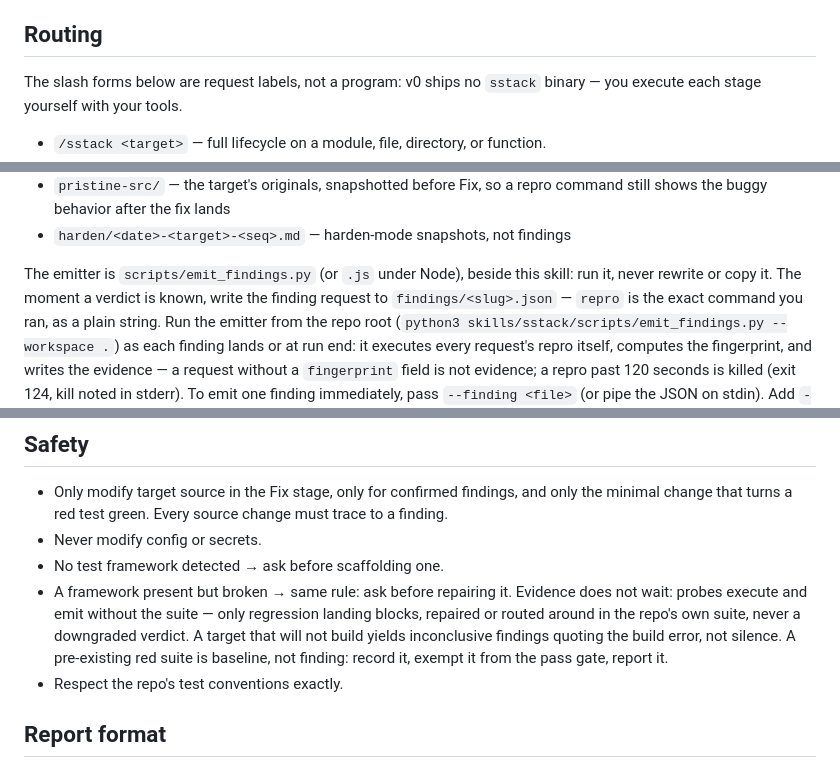
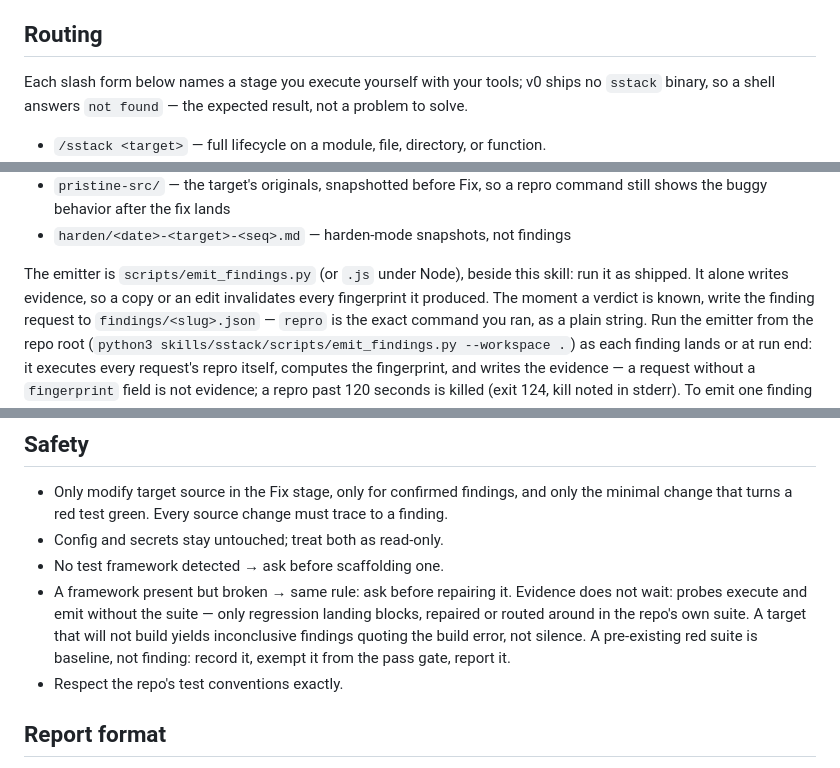
Before and after one commit to mhenke/sstack, a Markdown page: skills/sstack/SKILL.md, 3 parts joined by grey strips. Rendered like a GitHub page.

Commit message:
docs: state target behaviour instead of banning the failure
Twenty 'never' lines, four mechanism facts — and every prescriptive
line that mattered failed. 'never rm -rf .sstack' (added, then
deleted) did not stop 91 calls; 'never hand-write report.json' did not
stop a hand-written one; 'slash forms are never a program' was
rewritten twice and the model ran one anyway. The fixes that held
were all mechanistic: prepare() creating .sstack/, the emitter
validating fingerprint shape, replay normalizing the path.

Negation is the shared mechanism: naming the forbidden action puts it
in context and leaves the strongly-activated concept to overrun the
ban. Restated as target behaviour instead:

  routing     — a shell answers 'not found'; that is the expected
                result, not a problem to solve
  emitter     — it alone writes evidence, so a copy or edit
                invalidates every fingerprint it produced
  safety      — config and secrets stay untouched; treat as read-only

537 lines, 33 tests pass, ALL FIXTURES GREEN.

```diff
--- a/skills/sstack/SKILL.md
+++ b/skills/sstack/SKILL.md
@@ -28,8 +28,9 @@ existing suite with negative test cases even where nothing is broken.
 
 ## Routing
 
-The slash forms below are request labels, not a program: v0 ships no
-`sstack` binary — you execute each stage yourself with your tools.
+Each slash form below names a stage you execute yourself with your tools;
+v0 ships no `sstack` binary, so a shell answers `not found` — the
+expected result, not a problem to solve.
 - `/sstack <target>` — full lifecycle on a module, file, directory, or function.
 - `/sstack` (bare) — target resolved, never chosen: explicit naming wins, else the
   behaviorally relevant working-tree code diff (`git diff --stat`); a prior terminal
@@ -104,7 +105,8 @@ lens: <lens> | verdict: <confirmed | refuted | inconclusive>
 - `harden/<date>-<target>-<seq>.md` — harden-mode snapshots, not findings
 
 The emitter is `scripts/emit_findings.py` (or `.js` under Node),
-beside this skill: run it, never rewrite or copy it. The moment a
+beside this skill: run it as shipped. It alone writes evidence, so a copy
+or an edit invalidates every fingerprint it produced. The moment a
 verdict is known, write the finding request to `findings/<slug>.json`
 — `repro` is the exact command you ran, as a plain string. Run the
 emitter from the repo root
@@ -480,15 +482,15 @@ reporting.
 - Only modify target source in the Fix stage, only for confirmed
   findings, and only the minimal change that turns a red test green.
   Every source change must trace to a finding.
-- Never modify config or secrets.
+- Config and secrets stay untouched; treat both as read-only.
 - No test framework detected → ask before scaffolding one.
 - A framework present but broken → same rule: ask before repairing
   it. Evidence does not wait: probes execute and emit without the
   suite — only regression landing blocks, repaired or routed around
-  in the repo's own suite, never a downgraded verdict. A target that
-  will not build yields inconclusive findings quoting the build
-  error, not silence. A pre-existing red suite is baseline, not
-  finding: record it, exempt it from the pass gate, report it.
+  in the repo's own suite. A target that will not build yields
+  inconclusive findings quoting the build error, not silence.
+  A pre-existing red suite is baseline, not finding: record it,
+  exempt it from the pass gate, report it.
 - Respect the repo's test conventions exactly.
 
 ## Report format
```
